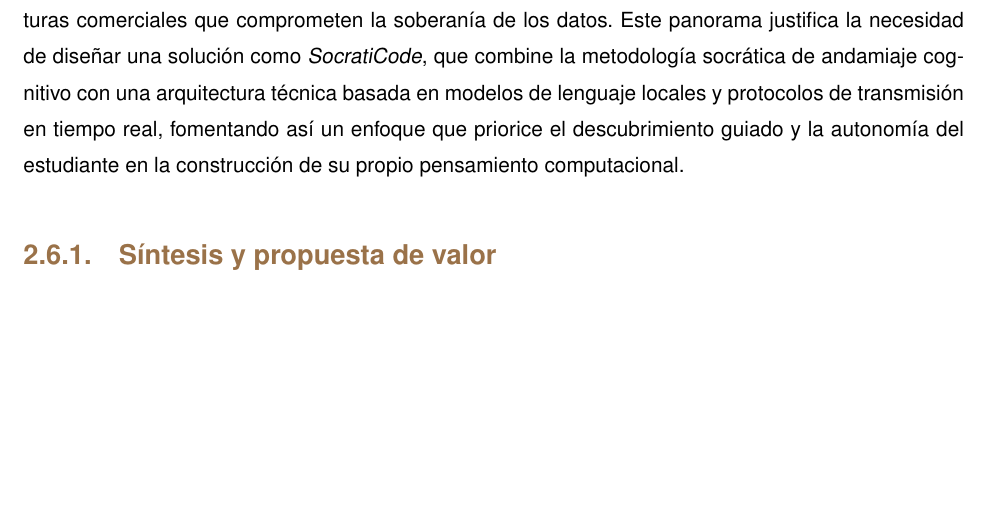
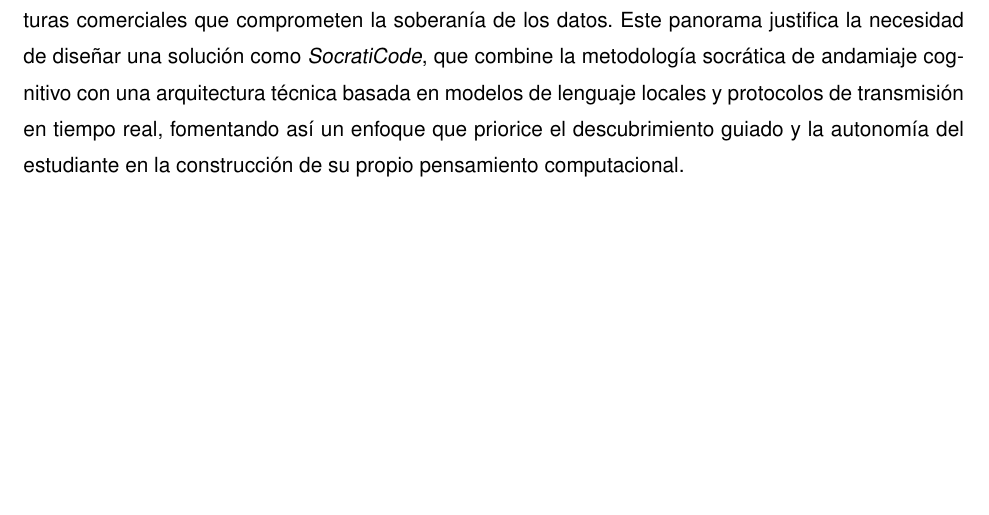
Before and after one commit to ignaciogh33/SocratiCode, a LaTeX thesis (docs/TFG_Ignacio_Garcia_Hernanz.tex): part of page 34 of 58, cut so that both start at the same text. The pictures show the PDF file docs/TFG_Ignacio_Garcia_Hernanz.pdf that the author committed with the source.

Commit message:
complete merge

```diff
--- a/docs/TFG_Ignacio_Garcia_Hernanz.tex
+++ b/docs/TFG_Ignacio_Garcia_Hernanz.tex
@@ -66,7 +66,6 @@
     \subsection{Paradigma de Aplicación de Página Única (SPA)\label{SS:EA_ARQ_DESACOPLADA}}{estado_arte/web_desacoplada}
     \subsection{Protocolos de comunicación en tiempo real\label{SS:EA_ARQ_PROTOCOLOS}}{estado_arte/protocolos}
   \section{Conclusiones del Estado del Arte\label{SEC:EA_CONCLUSIONES}}{estado_arte/conclusiones}
-    \subsection{Síntesis y propuesta de valor\label{SS:EA_CONC_SINTESIS}}{estado_arte/sintesis}
 
 \chapter{Análisis y diseño\label{CAP:ANALISIS_DISENO}}{analisis_diseno/analisis_diseno}
   \section{Metodología\label{SEC:AD_METODOLOGIA}}{analisis_diseno/metodologia}
```
Also changed, not shown: docs/TFG_Ignacio_Garcia_Hernanz.pdf, docs/estado_arte/sintesis.tex (deleted), 1 other file.
